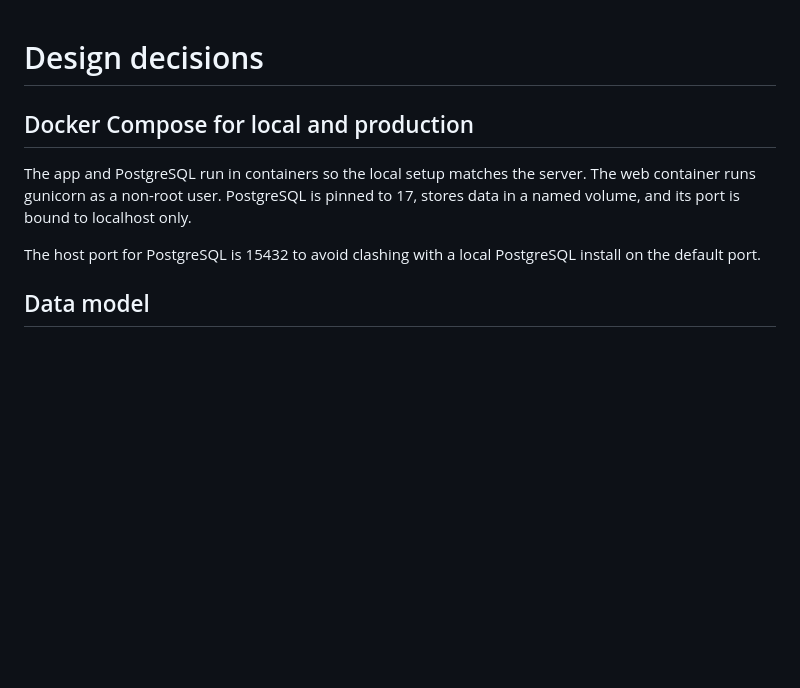
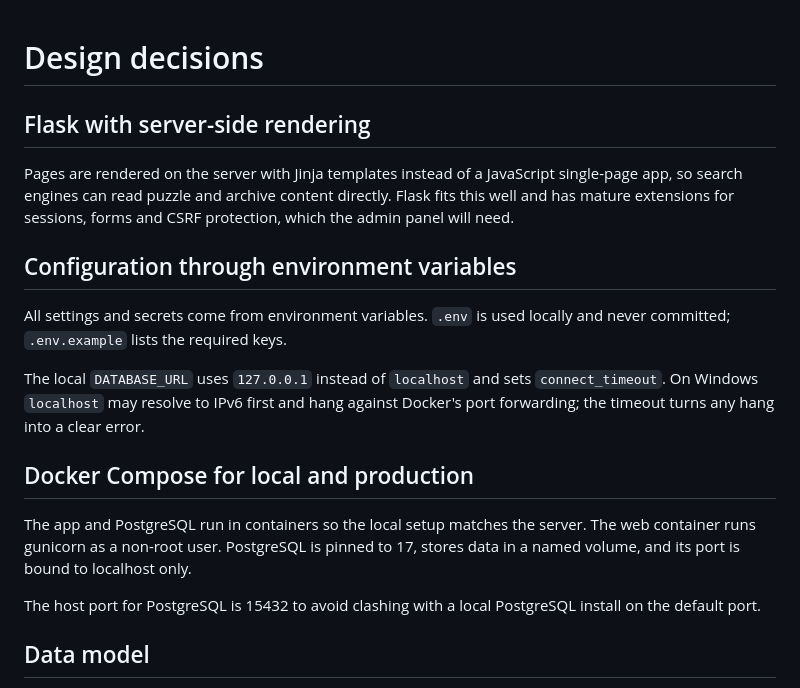
Before and after one commit to izamaeta/muamma-cryptic, a Markdown page: docs/decisions.md, the part around one of its changes. Drawn GitHub-style; blank space fills up the shorter version.

```diff
--- a/docs/decisions.md
+++ b/docs/decisions.md
@@ -1,4 +1,21 @@
 # Design decisions
+
+## Flask with server-side rendering
+
+Pages are rendered on the server with Jinja templates instead of a
+JavaScript single-page app, so search engines can read puzzle and archive
+content directly. Flask fits this well and has mature extensions for
+sessions, forms and CSRF protection, which the admin panel will need.
+
+## Configuration through environment variables
+
+All settings and secrets come from environment variables. `.env` is used
+locally and never committed; `.env.example` lists the required keys.
+
+The local `DATABASE_URL` uses `127.0.0.1` instead of `localhost` and sets
+`connect_timeout`. On Windows `localhost` may resolve to IPv6 first and
+hang against Docker's port forwarding; the timeout turns any hang into a
+clear error.
 
 ## Docker Compose for local and production
 
@@ -9,7 +26,6 @@ localhost only.
 
 The host port for PostgreSQL is 15432 to avoid clashing with a local
 PostgreSQL install on the default port.
-
 
 ## Data model
 
```
Also changed, not shown: other parts of docs/decisions.md (+24 -9 lines).
